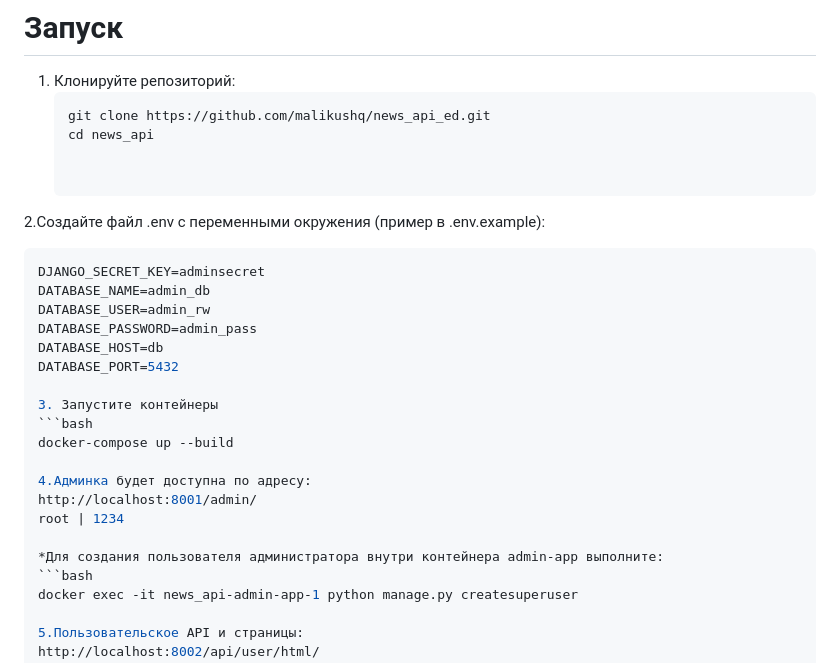
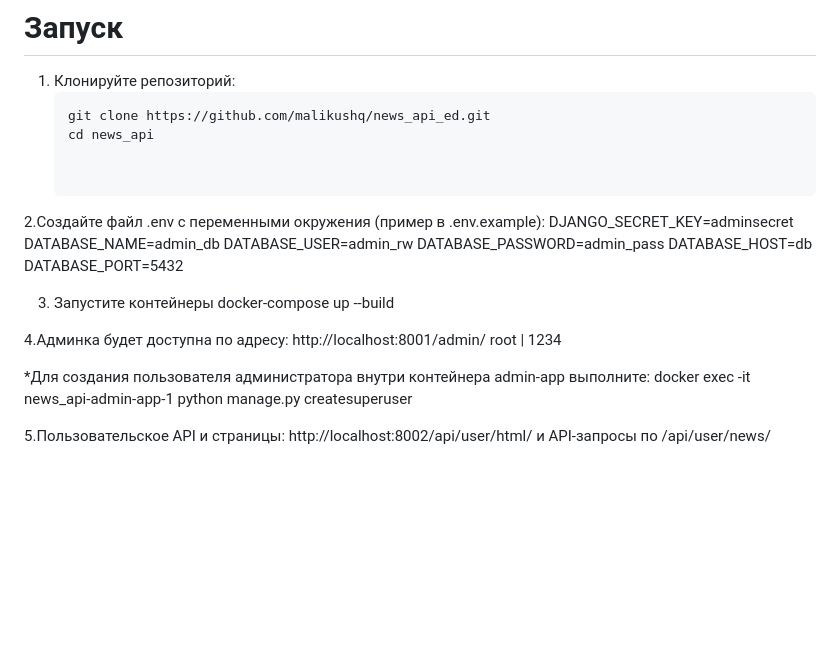
Before and after one commit to malikushq/news_api_ed, a Markdown page: README.md, the part around the change. GitHub-like rendering; blank space fills up the shorter version.

````diff
--- a/README.md
+++ b/README.md
@@ -30,7 +30,6 @@
 
 
 2.Создайте файл .env с переменными окружения (пример в .env.example):
-   ```bash
    DJANGO_SECRET_KEY=adminsecret
    DATABASE_NAME=admin_db
    DATABASE_USER=admin_rw
@@ -39,7 +38,6 @@
    DATABASE_PORT=5432
 
 3. Запустите контейнеры
-   ```bash
    docker-compose up --build
 
 4.Админка будет доступна по адресу:
@@ -47,7 +45,6 @@ http://localhost:8001/admin/
 root | 1234
 
 *Для создания пользователя администратора внутри контейнера admin-app выполните:
-   ```bash
    docker exec -it news_api-admin-app-1 python manage.py createsuperuser
 
 5.Пользовательское API и страницы:
````
